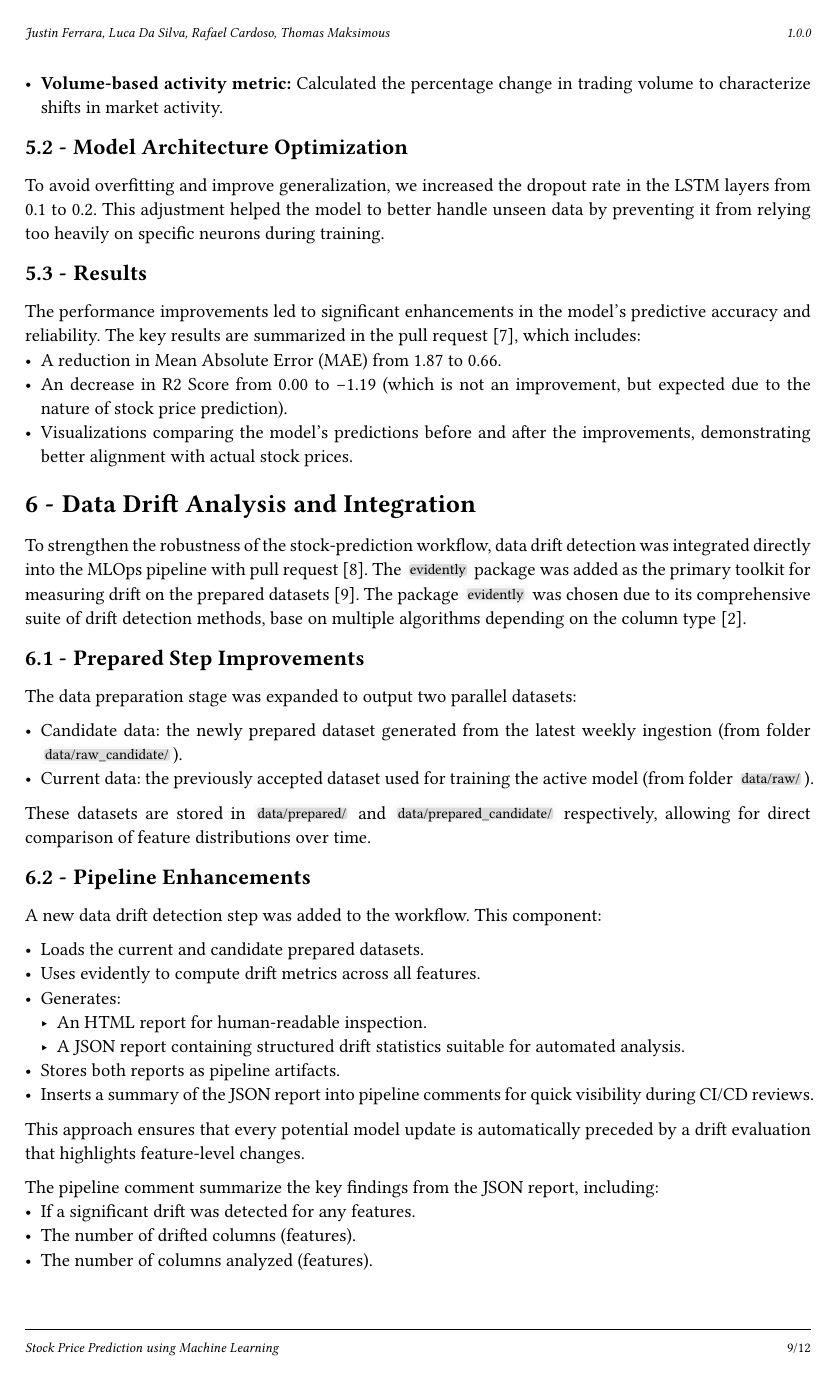
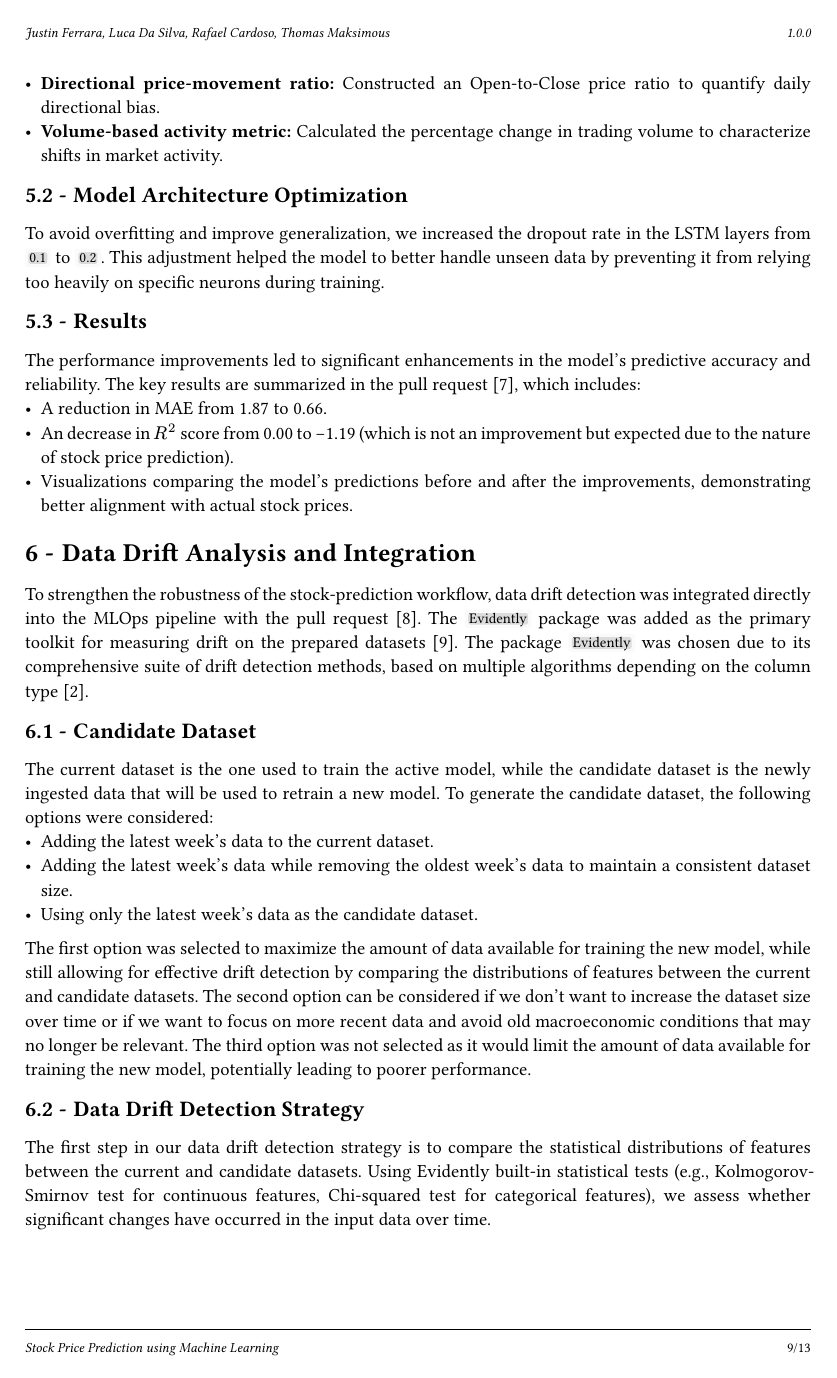
Before and after one commit to JustinFerrara14/Stock-ML, a Typst document (doc/report/report.typ): page 9 of 12 before the commit and page 9 of 13 after it. The pictures show the PDF file doc/report/report.pdf that the author committed with the source.

Commit message:
doc: refactor data drift part

```diff
--- a/doc/report/report.typ
+++ b/doc/report/report.typ
@@ -237,10 +241,19 @@ To avoid overfitting and improve generalization, we increased the dropout rate i
 == Results
 
 The performance improvements led to significant enhancements in the model's predictive accuracy and reliability. The key results are summarized in the pull request @stock_ml_repo_pr10, which includes:
-- A reduction in Mean Absolute Error (MAE) from 1.87 to 0.66.
-- An decrease in R2 Score from 0.00 to -1.19 (which is not an improvement but expected due to the nature of stock price prediction).
+- A reduction in MAE from 1.87 to 0.66.
+- An decrease in $R^2$ score from 0.00 to -1.19 (which is not an improvement but expected due to the nature of stock price prediction).
 - Visualizations comparing the model's predictions before and after the improvements, demonstrating better alignment with actual stock prices.
 
 = Data Drift Analysis and Integration
 
-To strengthen the robustness of the stock-prediction workflow, data drift detection was integrated directly into the MLOps pipeline with pull request @stock_ml_repo_pr12. The `Evidently` package was added as the primary toolkit for measuring drift on the prepared datasets @evidently_data_drift_preset. The package `Evidently` was chosen due to its comprehensive suite of drift detection methods, based on multiple algorithms depending on the column type @evidently_explainer_drift.
+To strengthen the robustness of the stock-prediction workflow, data drift detection was integrated directly into the MLOps pipeline with the pull request @stock_ml_repo_pr12. The `Evidently` package was added as the primary toolkit for measuring drift on the prepared datasets @evidently_data_drift_preset. The package `Evidently` was chosen due to its comprehensive suite of drift detection methods, based on multiple algorithms depending on the column type @evidently_explainer_drift.
+
+== Candidate Dataset <candidate_data_policy>
+
+The current dataset is the one used to train the active model, while the candidate dataset is the newly ingested data that will be used to retrain a new model. To generate the candidate dataset, the following options were considered:
+- Adding the latest week's data to the current dataset.
+- Adding the latest week's data while removing the oldest week's data to maintain a consistent dataset size.
+- Using only the latest week's data as the candidate dataset.
+
+The first option was selected to maximize the amount of data available for training the new model, while still allowing for effective drift detection by comparing the distributions of features between the current and candidate datasets. The second option can be considered if we don't want to increase the dataset size over time or if we want to focus on more recent data and avoid old macroeconomic conditions that may no longer be relevant. The third option was not selected as it would limit the amount of data available for training the new model, potentially leading to poorer performance.
@@ -247,21 +268,16 @@ To strengthen the robustness of the stock-prediction workflow, data drift detect
 
 == Prepared Step Improvements
 
-The data preparation stage was expanded to output two parallel datasets:
+To facilitate effective drift detection, the data preparation step was enhanced to generate two distinct datasets:
 
-- Candidate data: the newly prepared dataset generated from the latest weekly ingestion (from folder `data/raw_candidate/`).
-- Current data: the previously accepted dataset used for training the active model (from folder `data/raw/`).
+- Candidate data: the newly prepared dataset generated using the policy described in @candidate_data_policy (folder `data/raw_candidate/`).
+- Current data: the previously accepted dataset used for training the active model (folder `data/raw/`).
 
 These datasets are stored in `data/prepared/` and `data/prepared_candidate/` respectively, allowing for direct comparison of feature distributions over time.
 
 == Pipeline Enhancements
 
-A new data drift detection step was added to the workflow. This component:
+A new data drift detection step was added to the workflow. This step performs the following actions:
 
-- Loads the current and candidate prepared datasets.
+- Loads the current and candidate datasets.
 - Uses Evidently to compute drift metrics across all features.
-- Generates:
-  - An HTML report for human-readable inspection.
-  - A JSON report containing structured drift statistics suitable for automated analysis.
-- Stores both reports as pipeline artifacts.
-- Inserts a summary of the JSON report into pipeline comments for quick visibility during CI/CD reviews.
@@ -268,10 +291,5 @@ A new data drift detection step was added to the workflow. This component:
 
-This approach ensures that every potential model update is automatically preceded by a drift evaluation that highlights feature-level changes.
-
-The pipeline comment summarizes the key findings from the JSON report, including:
-- If a significant drift was detected for any features.
-- The number of drifted columns (features).
-- The number of columns analyzed (features).
+This approach ensures that every potential model update is accompanied by a thorough drift analysis, enabling informed decisions about model retraining and deployment.
 
 An example of the pipeline comment is shown in pull request @stock_ml_repo_pr12. The @evidently_html_report_no_drift shows the generated report from the `Evidently` package on the original data without drift.
 
```
Also changed, not shown: doc/report/report.pdf, doc/report/report.typ (41 more changed lines).
